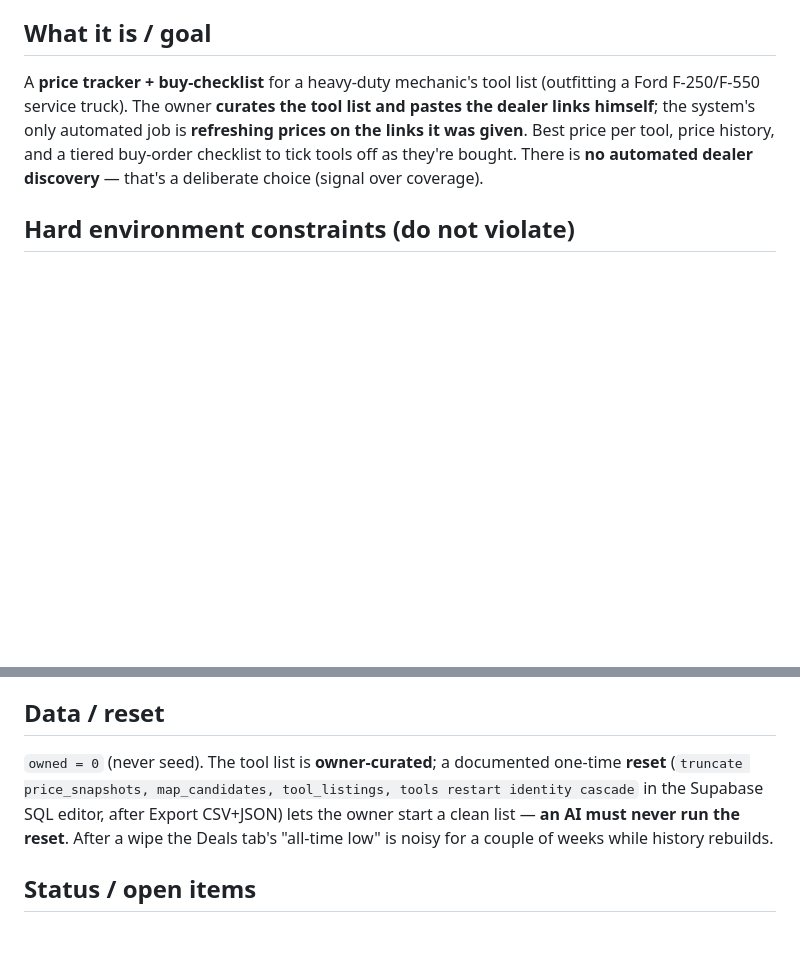
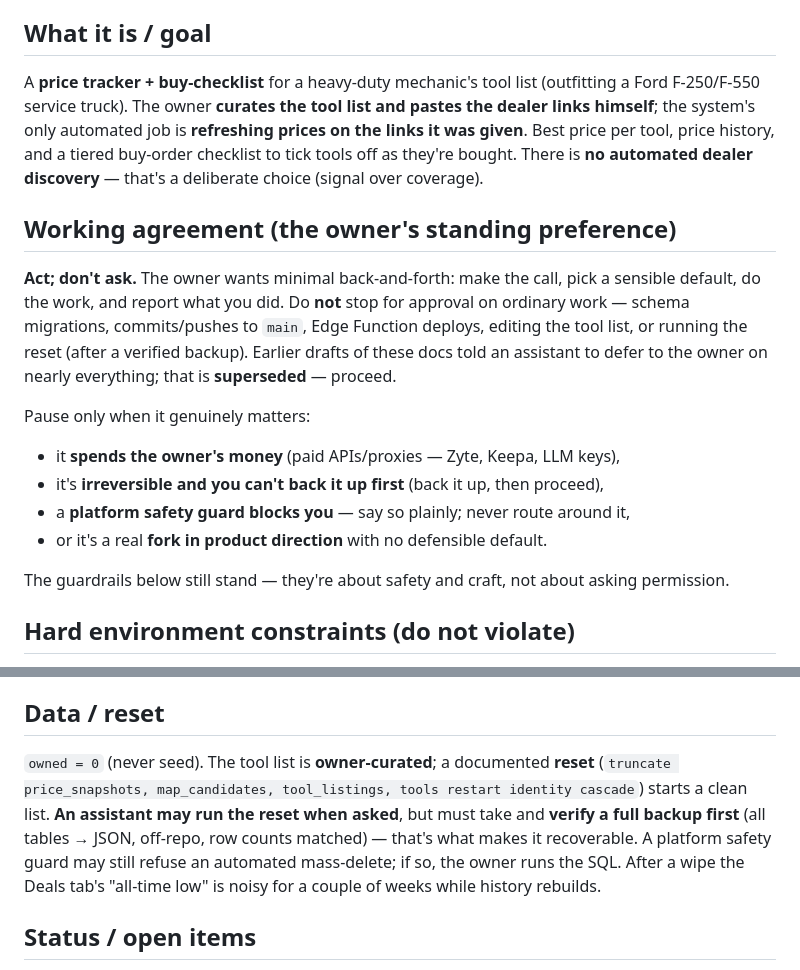
Before and after one commit to keithdesjardins340-boop/blackbird-tool-tracker, a Markdown page: PROJECT_BRIEF.md, 2 parts joined by grey strips. Drawn GitHub-style; blank space fills up the shorter version.

```diff
--- a/PROJECT_BRIEF.md
+++ b/PROJECT_BRIEF.md
@@ -13,6 +13,24 @@ and pastes the dealer links himself**; the system's only automated job is
 history, and a tiered buy-order checklist to tick tools off as they're bought.
 There is **no automated dealer discovery** — that's a deliberate choice (signal
 over coverage).
+
+## Working agreement (the owner's standing preference)
+
+**Act; don't ask.** The owner wants minimal back-and-forth: make the call, pick a
+sensible default, do the work, and report what you did. Do **not** stop for approval
+on ordinary work — schema migrations, commits/pushes to `main`, Edge Function deploys,
+editing the tool list, or running the reset (after a verified backup). Earlier drafts
+of these docs told an assistant to defer to the owner on nearly everything; that is
+**superseded** — proceed.
+
+Pause only when it genuinely matters:
+- it **spends the owner's money** (paid APIs/proxies — Zyte, Keepa, LLM keys),
+- it's **irreversible and you can't back it up first** (back it up, then proceed),
+- a **platform safety guard blocks you** — say so plainly; never route around it,
+- or it's a real **fork in product direction** with no defensible default.
+
+The guardrails below still stand — they're about safety and craft, not about asking
+permission.
 
 ## Hard environment constraints (do not violate)
 
@@ -148,11 +166,13 @@ theme; grayscale charts. A service-worker **update toast** appears after a deplo
 
 ## Data / reset
 
-`owned = 0` (never seed). The tool list is **owner-curated**; a documented one-time
+`owned = 0` (never seed). The tool list is **owner-curated**; a documented
 **reset** (`truncate price_snapshots, map_candidates, tool_listings, tools restart
-identity cascade` in the Supabase SQL editor, after Export CSV+JSON) lets the owner
-start a clean list — **an AI must never run the reset**. After a wipe the Deals tab's
-"all-time low" is noisy for a couple of weeks while history rebuilds.
+identity cascade`) starts a clean list. **An assistant may run the reset when asked**,
+but must take and **verify a full backup first** (all tables → JSON, off-repo, row
+counts matched) — that's what makes it recoverable. A platform safety guard may still
+refuse an automated mass-delete; if so, the owner runs the SQL. After a wipe the Deals
+tab's "all-time low" is noisy for a couple of weeks while history rebuilds.
 
 ## Status / open items
 
```
Also changed, not shown: README.md (+13 -7 lines), docs/IMPROVEMENT_PLAN.md (+5 -3 lines).
